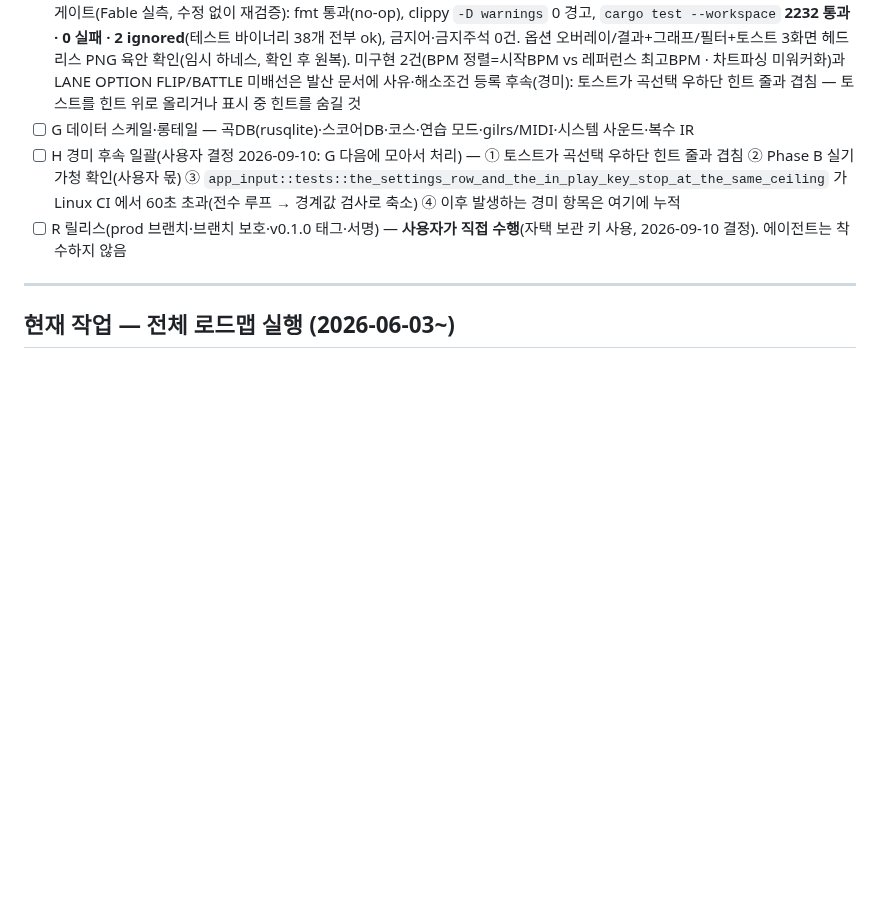
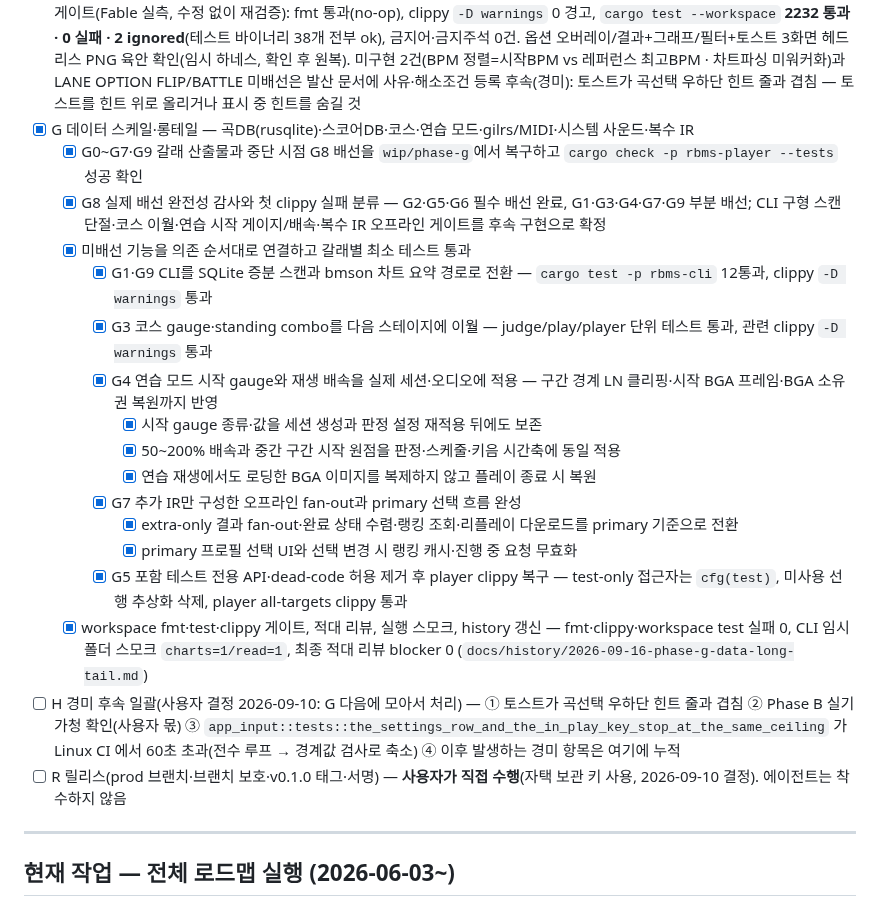
Before and after one commit to B-HS/R-BMS, a Markdown page: docs/PROCESS.md, the part around the change. Drawn GitHub-style; blank space fills up the shorter version.

Commit message:
docs: Phase G 구현과 검증 이력 기록

```diff
--- a/docs/PROCESS.md
+++ b/docs/PROCESS.md
@@ -79,7 +79,21 @@
 - [x] D 판정 패리티 완성 + JUDGE 탭 노출(2026-09-10, 명세 `docs/plan/2026-09-09-phase-d-spec.md`; D0~D5 순차 구현 + 적대 리뷰 23건 반영, history `docs/history/2026-09-09-phase-d-judge-parity.md`, 발산 `docs/acknowledge/reference-divergences.md` §Phase D) — J17 알고리즘 4종(기본값 `Combo` 전환)·J20 9게이지+J26 GAS·J21~J23(5세트×9원소 게이지+PMS fixjudge)·J9/A10 정역 2키(BSS/MSS 앱 배선)·J24 CN/HCN 2단계 폴드·J25 LN MODE(모델+리플레이+스코어 키 전부 동일 축)·J6 24K Mode 신설·어시스트 램프 강등(`rule_version` 게이팅). 게이트(Fable 실측): fmt 통과, `cargo test --workspace` **1876 통과 · 0 실패 · 3 ignored**(D 착수 전 1,656), `cargo clippy --workspace --all-targets -- -D warnings` 0 경고, 금지어 grep 0, 신규 `//` 주석 0. HEAD `0c20fa9` 위 워킹트리 변경(미커밋)
 - [x] E1~E6 스킨 완전 커스터마이징(2026-09-09~10, 명세 `docs/plan/2026-09-09-phase-e-spec.md`; 웨이브 0 스캐폴드 → 웨이브 1 E-prim(프리미티브 6종+배칭 규칙, 골든 PNG 3장)+E2(타이머 151개·프로퍼티 968개 생성기 커밋)+DST → 웨이브 2 E-prop(레지스트리+상태원천 라우팅)+E-load(모델·JSON5·Lua `mlua` 샌드박스·경로해석, 로더 통합테스트 신규작성 중 결함 2건 발견 수정) → 웨이브 3 E-screen(`skin_render/` 신규, BGA 특수경로 제거)+E-ui(SKIN 탭+문서탐색/선택/커스터마이즈+`rbms-config` 영속화) → 적대 리뷰 28건(critical 4) 전건 테스트 붙여 수정, history `docs/history/2026-09-09-phase-e-skin.md`, 발산 `docs/acknowledge/reference-divergences.md` §Phase E(착수전 5건+웨이브3 통합 9건+리뷰반영 7건, 총 21건 E-D1~E-D21)) — 최종 게이트(Fable 실측, 이 세션 재검증, 수정 없음): fmt 통과(no-op), `cargo test --workspace` **2633 통과 · 0 실패**, clippy `-D warnings` 0 경고, 금지어 grep 0, 신규 `//` 주석 0(유일 매칭은 raw string 픽스처 리터럴 내부 텍스트). 골든 PNG 4장 합계 23KB(200KB 예산 이내, 이번 세션 무변경). 기본화면/픽스처스킨 헤드리스 PNG 확인 완료. 미구현(후속): Note/Judge/Gauge류 오브젝트(E-D9)·레인별 타이머(E-D14)는 플레이 세션 데이터 배선이 Phase E 범위 밖이라 경고 후 드롭
 - [x] F UX·기능 고도화(2026-09-09~10, 명세 `docs/plan/2026-09-09-phase-f-spec.md`; F0~F4 5갈래 병렬 구현 → 통합(`docs/history/2026-09-10-phase-f-integration.md`) → 적대 리뷰 21건(critical 1·major 다수) 반영 19건·발산 등록 2건 → 최종 검증, history `docs/history/2026-09-09-phase-f-ux.md`, 발산 `docs/acknowledge/reference-divergences.md` §Phase F) — 옵션 오버레이(결정 3, 11행)·토스트/상태줄·백그라운드 로딩(폴더스캔/표fetch/키음·BGA 디코드 워커화)·정렬 12종(레퍼런스 `BarSorter` 패리티, 오름차순+무기록 마지막)·필터 패널(레벨/모드/클리어/즐겨찾기)·타깃 8종(고정레이트 11종 전체선택+RANK NEXT)/PACEMAKER 실시간·결과 3분할 그래프(GAUGE/TIMING/JUDGE)·27분위 랭크바. 최종 게이트(Fable 실측, 수정 없이 재검증): fmt 통과(no-op), clippy `-D warnings` 0 경고, `cargo test --workspace` **2232 통과 · 0 실패 · 2 ignored**(테스트 바이너리 38개 전부 ok), 금지어·금지주석 0건. 옵션 오버레이/결과+그래프/필터+토스트 3화면 헤드리스 PNG 육안 확인(임시 하네스, 확인 후 원복). 미구현 2건(BPM 정렬=시작BPM vs 레퍼런스 최고BPM · 차트파싱 미워커화)과 LANE OPTION FLIP/BATTLE 미배선은 발산 문서에 사유·해소조건 등록 후속(경미): 토스트가 곡선택 우하단 힌트 줄과 겹침 — 토스트를 힌트 위로 올리거나 표시 중 힌트를 숨길 것
-- [ ] G 데이터 스케일·롱테일 — 곡DB(rusqlite)·스코어DB·코스·연습 모드·gilrs/MIDI·시스템 사운드·복수 IR
+- [x] G 데이터 스케일·롱테일 — 곡DB(rusqlite)·스코어DB·코스·연습 모드·gilrs/MIDI·시스템 사운드·복수 IR
+  - [x] G0~G7·G9 갈래 산출물과 중단 시점 G8 배선을 `wip/phase-g`에서 복구하고 `cargo check -p rbms-player --tests` 성공 확인
+  - [x] G8 실제 배선 완전성 감사와 첫 clippy 실패 분류 — G2·G5·G6 필수 배선 완료, G1·G3·G4·G7·G9 부분 배선; CLI 구형 스캔 단절·코스 이월·연습 시작 게이지/배속·복수 IR 오프라인 게이트를 후속 구현으로 확정
+  - [x] 미배선 기능을 의존 순서대로 연결하고 갈래별 최소 테스트 통과
+    - [x] G1·G9 CLI를 SQLite 증분 스캔과 bmson 차트 요약 경로로 전환 — `cargo test -p rbms-cli` 12통과, clippy `-D warnings` 통과
+    - [x] G3 코스 gauge·standing combo를 다음 스테이지에 이월 — judge/play/player 단위 테스트 통과, 관련 clippy `-D warnings` 통과
+    - [x] G4 연습 모드 시작 gauge와 재생 배속을 실제 세션·오디오에 적용 — 구간 경계 LN 클리핑·시작 BGA 프레임·BGA 소유권 복원까지 반영
+      - [x] 시작 gauge 종류·값을 세션 생성과 판정 설정 재적용 뒤에도 보존
+      - [x] 50~200% 배속과 중간 구간 시작 원점을 판정·스케줄·키음 시간축에 동일 적용
+      - [x] 연습 재생에서도 로딩한 BGA 이미지를 복제하지 않고 플레이 종료 시 복원
+    - [x] G7 추가 IR만 구성한 오프라인 fan-out과 primary 선택 흐름 완성
+      - [x] extra-only 결과 fan-out·완료 상태 수렴·랭킹 조회·리플레이 다운로드를 primary 기준으로 전환
+      - [x] primary 프로필 선택 UI와 선택 변경 시 랭킹 캐시·진행 중 요청 무효화
+    - [x] G5 포함 테스트 전용 API·dead-code 허용 제거 후 player clippy 복구 — test-only 접근자는 `cfg(test)`, 미사용 선행 추상화 삭제, player all-targets clippy 통과
+  - [x] workspace fmt·test·clippy 게이트, 적대 리뷰, 실행 스모크, history 갱신 — fmt·clippy·workspace test 실패 0, CLI 임시 폴더 스모크 `charts=1/read=1`, 최종 적대 리뷰 blocker 0 (`docs/history/2026-09-16-phase-g-data-long-tail.md`)
 - [ ] H 경미 후속 일괄(사용자 결정 2026-09-10: G 다음에 모아서 처리) — ① 토스트가 곡선택 우하단 힌트 줄과 겹침 ② Phase B 실기 가청 확인(사용자 몫) ③ `app_input::tests::the_settings_row_and_the_in_play_key_stop_at_the_same_ceiling` 가 Linux CI 에서 60초 초과(전수 루프 → 경계값 검사로 축소) ④ 이후 발생하는 경미 항목은 여기에 누적
 - [ ] R 릴리스(prod 브랜치·브랜치 보호·v0.1.0 태그·서명) — **사용자가 직접 수행**(자택 보관 키 사용, 2026-09-10 결정). 에이전트는 착수하지 않음
 
```
Also changed, not shown: docs/history/2026-09-16-phase-g-data-long-tail.md (added, +38 -0 lines).
